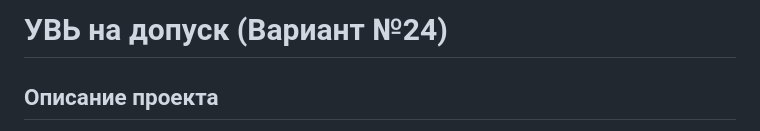
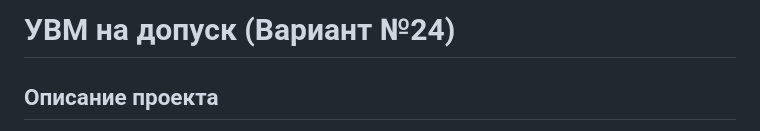
Before and after one commit to SuperFly18/uvm-project, a Markdown page: README.md, the part around the change. GitHub-like rendering.

```diff
--- a/README.md
+++ b/README.md
@@ -1,4 +1,4 @@
-# УВЬ на допуск (Вариант №24)
+# УВМ на допуск (Вариант №24)
 ## Описание проекта<br>
 Проект реализует учебную виртуальную машину (УВМ) и инструменты для работы с ней:<br>
 Ассемблер — преобразует программу с алгебраическим синтаксисом в бинарный формат УВМ<br>
```
